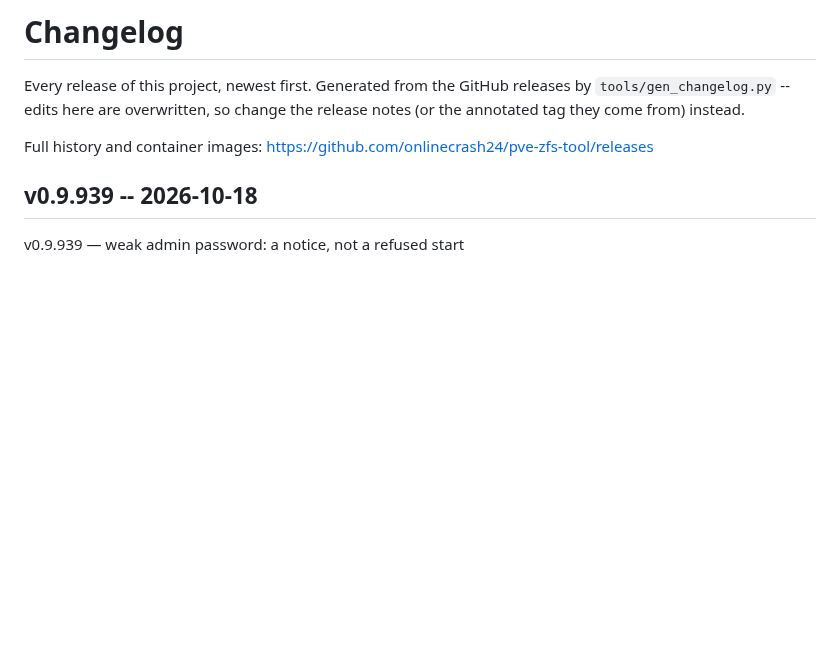
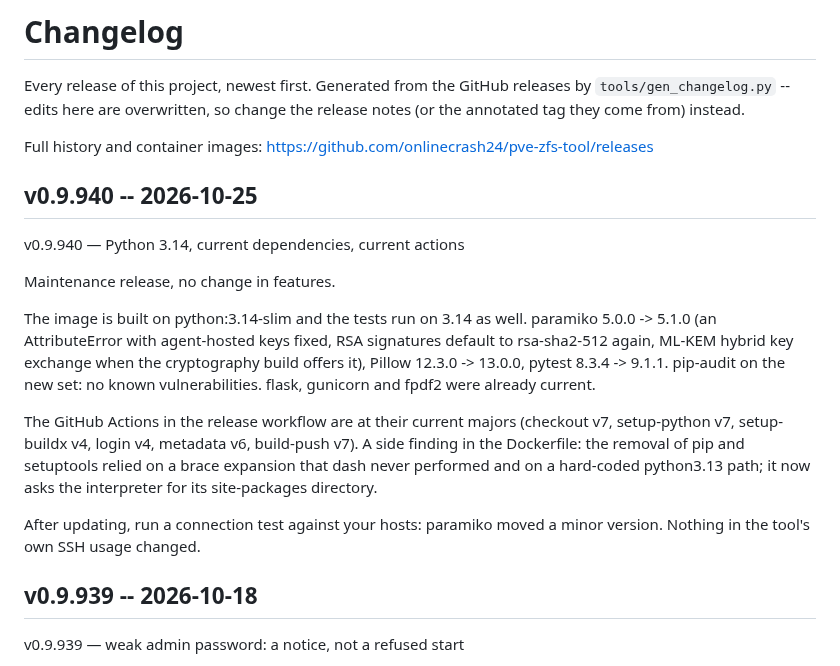
Before and after one commit to onlinecrash24/pve-zfs-tool, a Markdown page: CHANGELOG.md, the part around the change. Rendered like a GitHub page; blank space fills up the shorter version.

Commit message:
Regenerate CHANGELOG.md for v0.9.940

```diff
--- a/CHANGELOG.md
+++ b/CHANGELOG.md
@@ -6,6 +6,29 @@ the release notes (or the annotated tag they come from) instead.
 
 Full history and container images: <https://github.com/onlinecrash24/pve-zfs-tool/releases>
 
+
+## v0.9.940 -- 2026-10-25
+
+v0.9.940 — Python 3.14, current dependencies, current actions
+
+Maintenance release, no change in features.
+
+The image is built on python:3.14-slim and the tests run on 3.14 as well.
+paramiko 5.0.0 -> 5.1.0 (an AttributeError with agent-hosted keys fixed,
+RSA signatures default to rsa-sha2-512 again, ML-KEM hybrid key exchange
+when the cryptography build offers it), Pillow 12.3.0 -> 13.0.0, pytest
+8.3.4 -> 9.1.1. pip-audit on the new set: no known vulnerabilities.
+flask, gunicorn and fpdf2 were already current.
+
+The GitHub Actions in the release workflow are at their current majors
+(checkout v7, setup-python v7, setup-buildx v4, login v4, metadata v6,
+build-push v7). A side finding in the Dockerfile: the removal of pip and
+setuptools relied on a brace expansion that dash never performed and on a
+hard-coded python3.13 path; it now asks the interpreter for its
+site-packages directory.
+
+After updating, run a connection test against your hosts: paramiko moved
+a minor version. Nothing in the tool's own SSH usage changed.
 
 ## v0.9.939 -- 2026-10-18
 
```
